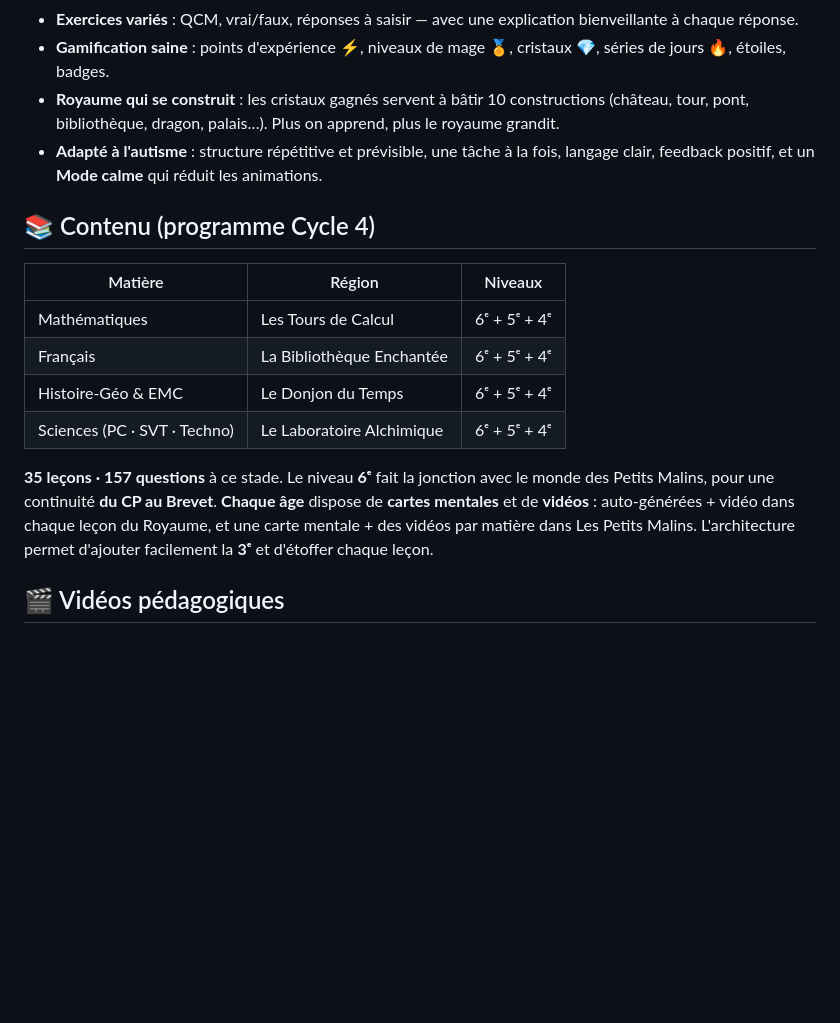
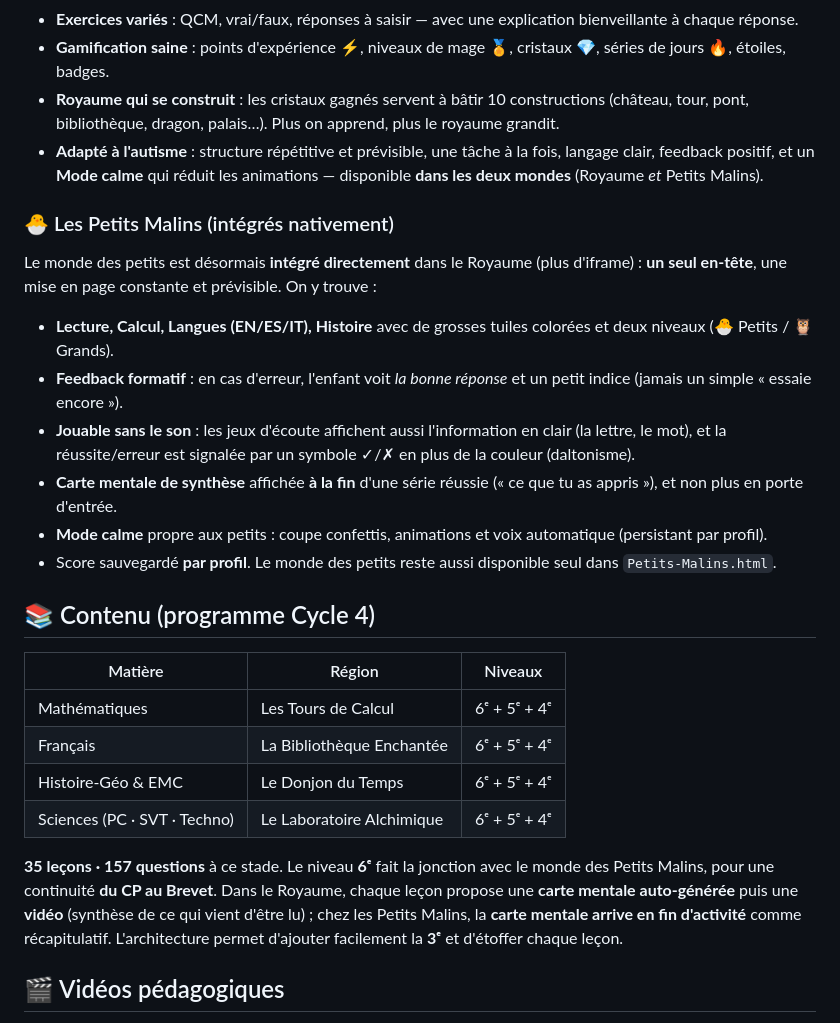
Before and after one commit to Elladriel80/College-Autisme, a Markdown page: README.md, the part around the change. Drawn GitHub-style; blank space fills up the shorter version.

```diff
--- a/README.md
+++ b/README.md
@@ -22,7 +22,18 @@ Application d'apprentissage **gamifiée** qui accompagne les enfants **du CP au
 - **Exercices variés** : QCM, vrai/faux, réponses à saisir — avec une explication bienveillante à chaque réponse.
 - **Gamification saine** : points d'expérience ⚡, niveaux de mage 🏅, cristaux 💎, séries de jours 🔥, étoiles, badges.
 - **Royaume qui se construit** : les cristaux gagnés servent à bâtir 10 constructions (château, tour, pont, bibliothèque, dragon, palais…). Plus on apprend, plus le royaume grandit.
-- **Adapté à l'autisme** : structure répétitive et prévisible, une tâche à la fois, langage clair, feedback positif, et un **Mode calme** qui réduit les animations.
+- **Adapté à l'autisme** : structure répétitive et prévisible, une tâche à la fois, langage clair, feedback positif, et un **Mode calme** qui réduit les animations — disponible **dans les deux mondes** (Royaume *et* Petits Malins).
+
+### 🐣 Les Petits Malins (intégrés nativement)
+
+Le monde des petits est désormais **intégré directement** dans le Royaume (plus d'iframe) : **un seul en-tête**, une mise en page constante et prévisible. On y trouve :
+
+- **Lecture, Calcul, Langues (EN/ES/IT), Histoire** avec de grosses tuiles colorées et deux niveaux (🐣 Petits / 🦉 Grands).
+- **Feedback formatif** : en cas d'erreur, l'enfant voit *la bonne réponse* et un petit indice (jamais un simple « essaie encore »).
+- **Jouable sans le son** : les jeux d'écoute affichent aussi l'information en clair (la lettre, le mot), et la réussite/erreur est signalée par un symbole ✓/✗ en plus de la couleur (daltonisme).
+- **Carte mentale de synthèse** affichée **à la fin** d'une série réussie (« ce que tu as appris »), et non plus en porte d'entrée.
+- **Mode calme** propre aux petits : coupe confettis, animations et voix automatique (persistant par profil).
+- Score sauvegardé **par profil**. Le monde des petits reste aussi disponible seul dans `Petits-Malins.html`.
 
 ## 📚 Contenu (programme Cycle 4)
 
@@ -33,7 +44,7 @@ Application d'apprentissage **gamifiée** qui accompagne les enfants **du CP au
 | Histoire-Géo & EMC | Le Donjon du Temps | 6ᵉ + 5ᵉ + 4ᵉ |
 | Sciences (PC · SVT · Techno) | Le Laboratoire Alchimique | 6ᵉ + 5ᵉ + 4ᵉ |
 
-**35 leçons · 157 questions** à ce stade. Le niveau **6ᵉ** fait la jonction avec le monde des Petits Malins, pour une continuité **du CP au Brevet**. **Chaque âge** dispose de **cartes mentales** et de **vidéos** : auto-générées + vidéo dans chaque leçon du Royaume, et une carte mentale + des vidéos par matière dans Les Petits Malins. L'architecture permet d'ajouter facilement la **3ᵉ** et d'étoffer chaque leçon.
+**35 leçons · 157 questions** à ce stade. Le niveau **6ᵉ** fait la jonction avec le monde des Petits Malins, pour une continuité **du CP au Brevet**. Dans le Royaume, chaque leçon propose une **carte mentale auto-générée** puis une **vidéo** (synthèse de ce qui vient d'être lu) ; chez les Petits Malins, la **carte mentale arrive en fin d'activité** comme récapitulatif. L'architecture permet d'ajouter facilement la **3ᵉ** et d'étoffer chaque leçon.
 
 ## 🎬 Vidéos pédagogiques
 
```
Also changed, not shown: CHANGELOG.md (added, +87 -0 lines).
